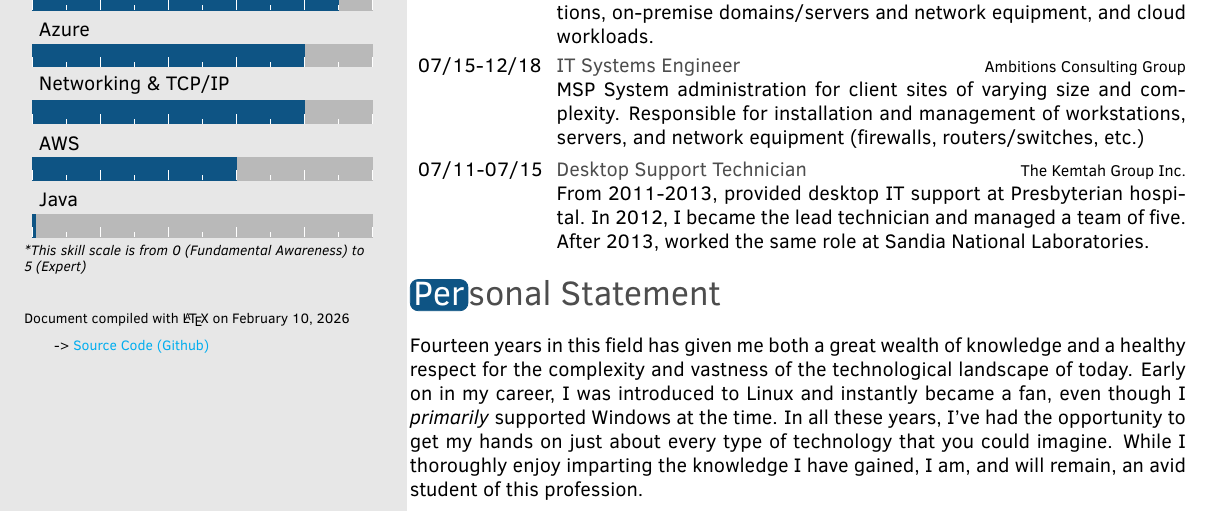
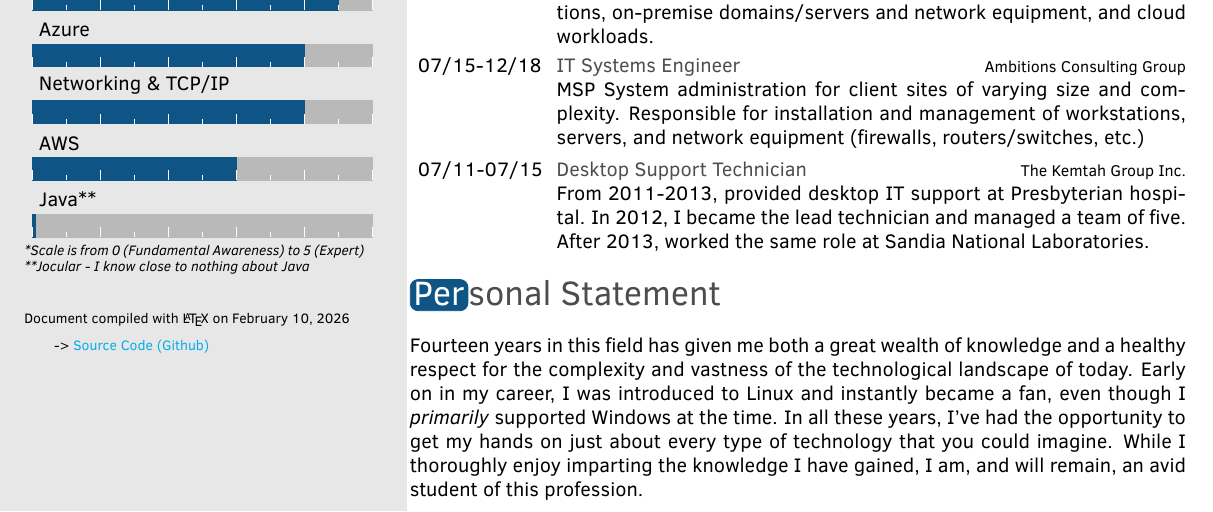
Before and after one commit to tobraha/Resume, a LaTeX CV (tharris_cv.tex, which reads twentysecondcv.cls): part of the page, cut so that both start at the same text. Compiled offline with pdfLaTeX.

Commit message:
Jocular skills
Jocular is a fun word :)

```diff
--- a/twentysecondcv.cls
+++ b/twentysecondcv.cls
@@ -226,7 +226,8 @@
       \noindent
       \scriptsize
       \noindent
-      \textit{*This skill scale is from 0 (Fundamental Awareness) to 5 (Expert)}
+      \textit{*Scale is from 0 (Fundamental Awareness) to 5 (Expert)} \\
+      \textit{**Jocular - I know close to nothing about Java}
 
       \bigskip
       \noindent
```
Also changed, not shown: tharris_cv.tex (+1 -1 lines).
